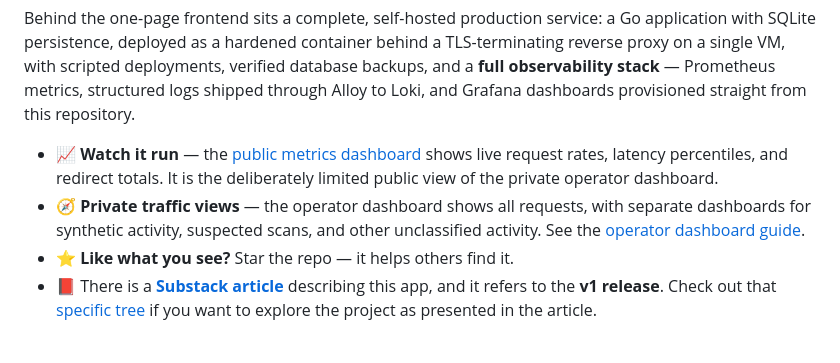
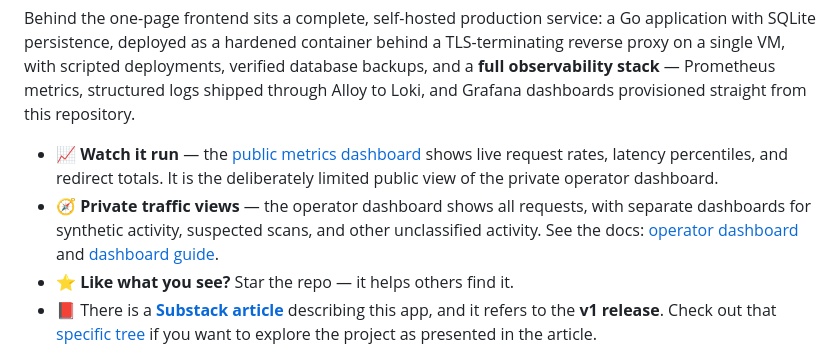
Before and after one commit to dvinubius/zibs, a Markdown page: README.md, the part around the change. GitHub-like rendering.

```diff
--- a/README.md
+++ b/README.md
@@ -31,7 +31,7 @@ The app requires a "zib" token, which you can request by email — personally. E
 Behind the one-page frontend sits a complete, self-hosted production service: a Go application with SQLite persistence, deployed as a hardened container behind a TLS-terminating reverse proxy on a single VM, with scripted deployments, verified database backups, and a **full observability stack** — Prometheus metrics, structured logs shipped through Alloy to Loki, and Grafana dashboards provisioned straight from this repository.
 
 - 📈 **Watch it run** — the [public metrics dashboard](https://zibs.app/public-dashboards/6b58a8bd322f4bbfb06f4b285055028c) shows live request rates, latency percentiles, and redirect totals. It is the deliberately limited public view of the private operator dashboard.
-- 🧭 **Private traffic views** — the operator dashboard shows all requests, with separate dashboards for synthetic activity, suspected scans, and other unclassified activity. See the [operator dashboard guide](docs/operator-dashboard.md).
+- 🧭 **Private traffic views** — the operator dashboard shows all requests, with separate dashboards for synthetic activity, suspected scans, and other unclassified activity. See the docs: [operator dashboard](docs/operator-dashboard.md) and [dashboard guide](docs/dashboard-guide.md).
 - ⭐ **Like what you see?** Star the repo — it helps others find it.
 - 📕 There is a [**Substack article**](https://dvinubius.substack.com/p/zibs-a-link-shortener-designed-to-connect-us) describing this app, and it refers to the **v1 release**. Check out that [specific tree](https://github.com/dvinubius/zibs/tree/28cff4a1bb402486c5fdfde32b6e9a63e95826ca) if you want to explore the project as presented in the article.
 
```
